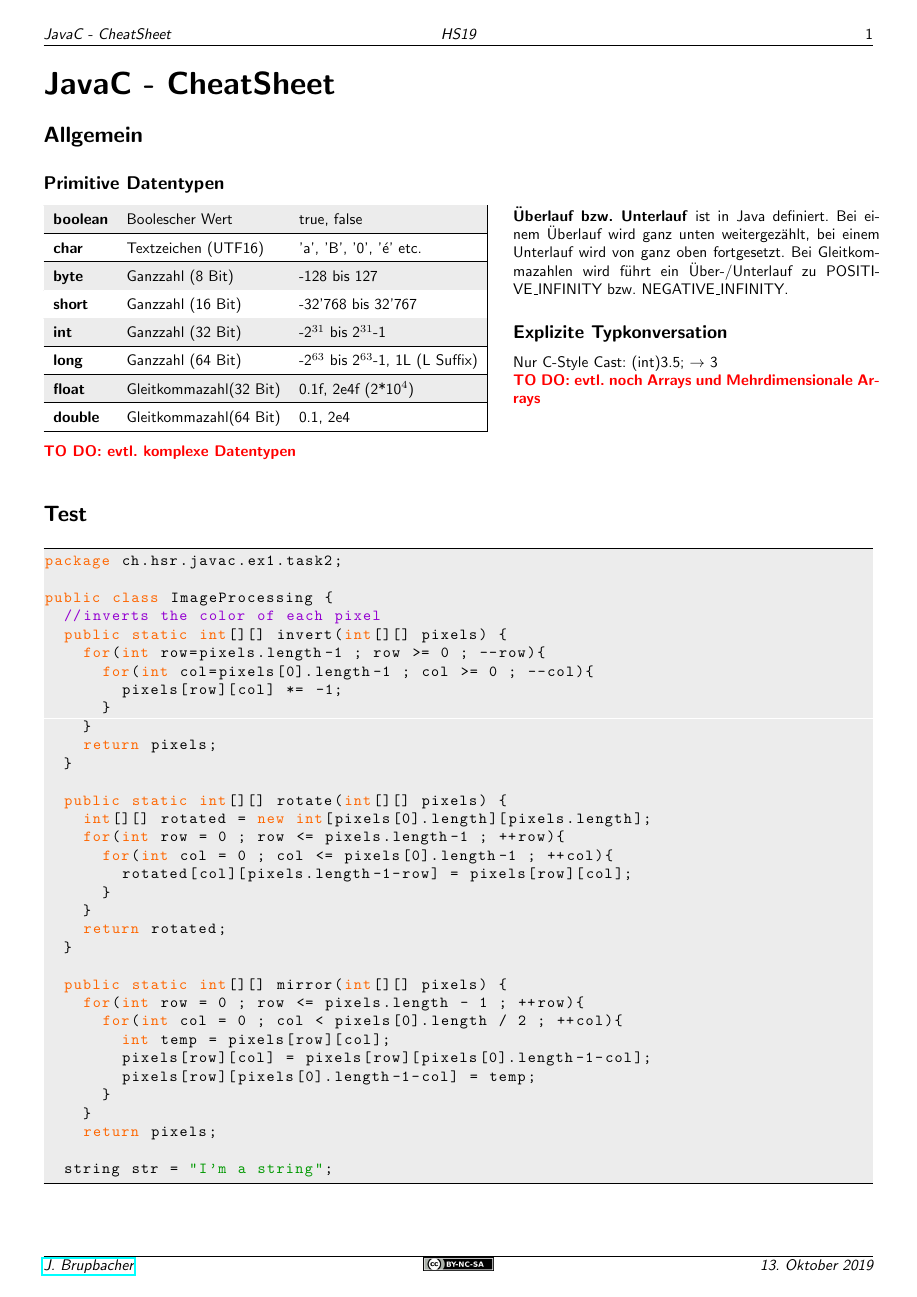
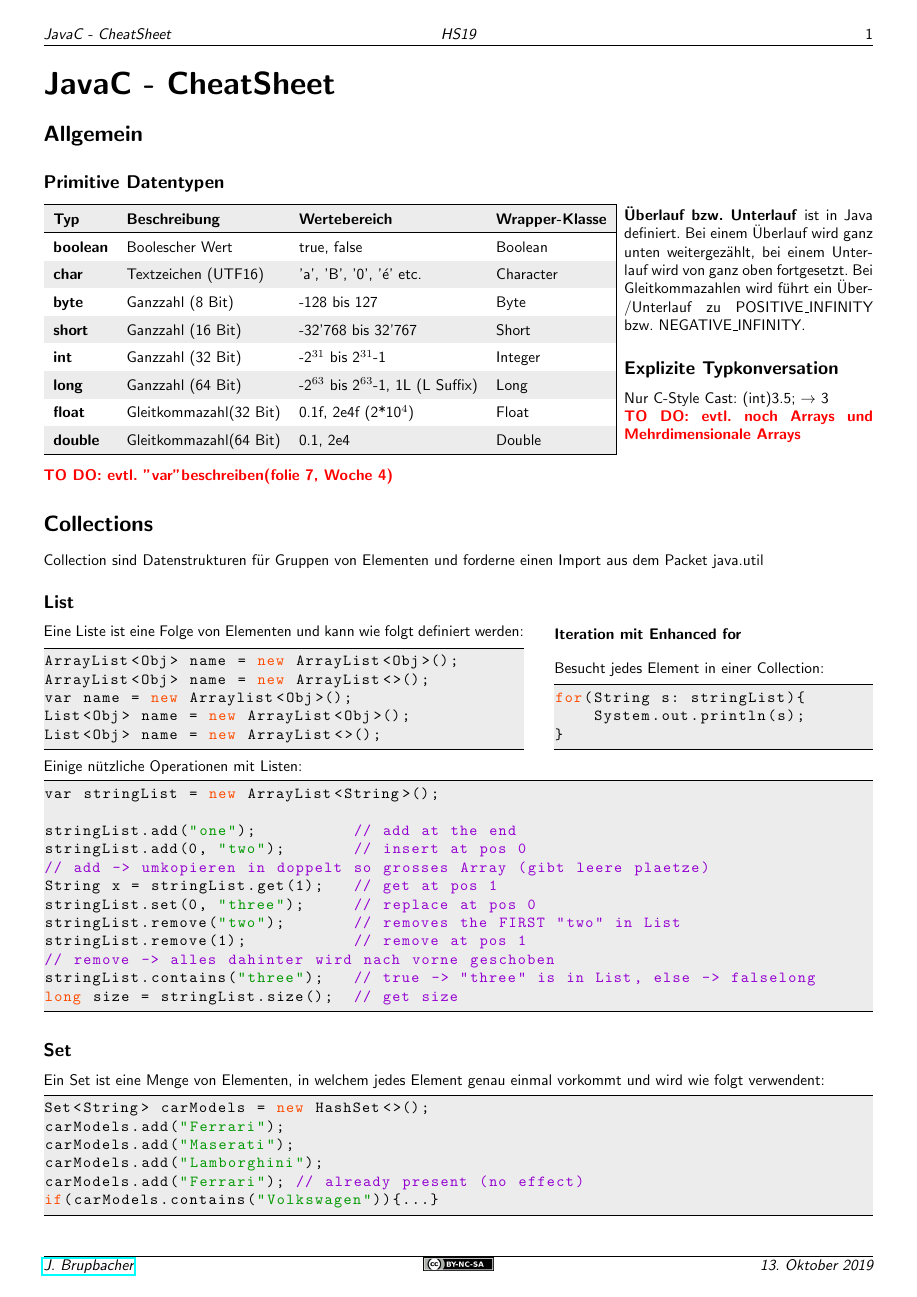
Before and after one commit to HSR-Stud/JavaC_CheatSheet, a LaTeX document (JavaC_CheatSheet.tex, which reads code/ArrayList_definition.java, code/ArrayList_example.java, code/Set_example.java): the whole page before the commit and page 1 of 2 after it. Compiled offline with pdfLaTeX; an older LaTeX class or package is replaced by its successor.

Commit message:
added Collections and Wrapper-Klassen

```diff
--- /dev/null
+++ b/code/ArrayList_definition.java
@@ -0,0 +1,5 @@
+ArrayList<Obj> name = new ArrayList<Obj>();
+ArrayList<Obj> name = new ArrayList<>();
+var name = new Arraylist<Obj>();
+List<Obj> name = new ArrayList<Obj>();
+List<Obj> name = new ArrayList<>();
--- /dev/null
+++ b/code/ArrayList_example.java
@@ -0,0 +1,12 @@
+var stringList = new ArrayList<String>();
+
+stringList.add("one");			// add at the end
+stringList.add(0, "two");		// insert at pos 0
+// add -> umkopieren in doppelt so grosses Array (gibt leere plaetze)
+String x = stringList.get(1);	// get at pos 1
+stringList.set(0, "three");		// replace at pos 0
+stringList.remove("two");		// removes the FIRST "two" in List
+stringList.remove(1);			// remove at pos 1
+// remove -> alles dahinter wird nach vorne geschoben
+stringList.contains("three");	// true -> "three" is in List, else -> falselong
+long size = stringList.size();	// get size
--- /dev/null
+++ b/code/Set_example.java
@@ -0,0 +1,6 @@
+Set<String> carModels = new HashSet<>();
+carModels.add("Ferrari");
+carModels.add("Maserati");
+carModels.add("Lamborghini");
+carModels.add("Ferrari"); // already present (no effect)
+if(carModels.contains("Volkswagen")){...}
--- /dev/null
+++ b/code/foreach_example.java
@@ -0,0 +1,3 @@
+for(String s: stringList){
+	System.out.println(s);
+}
--- a/header/listings.tex
+++ b/header/listings.tex
@@ -7,7 +7,7 @@
 \definecolor{mygray}{rgb}{0.5,0.5,0.5}
 \definecolor{mymauve}{rgb}{0.58,0,0.82}
 \definecolor{bgGray}{rgb}{0.9,0.9,0.9}
-\definecolor{myorange}{rgb}{1, 0.4, 0}
+\definecolor{myorange}{rgb}{1, 0.3, 0}
 \definecolor{numberBlue}{rgb}{0.4, 0.7, 1}
 
 \usepackage{listings}
@@ -20,7 +20,7 @@
     captionpos=b,                    % sets the caption-position to bottom
     commentstyle=\color{mygreen},    % comment style
     deletekeywords={...},            % if you want to delete keywords from the given language
-    otherkeywords={...},             % if you want to add more keywords to the set
+    otherkeywords={},             % if you want to add more keywords to the set
     escapeinside={\%*}{*\%},          % if you want to add LaTeX within your code
     extendedchars=true,              % lets you use non-ASCII characters; for 8-bits encodings only, does not work with UTF-8
     frame=tb,	                 % adds a frame around the code
@@ -36,7 +36,7 @@
     showtabs=false,                  % show tabs within strings adding particular underscores
     stepnumber=2,                    % the step between two line-numbers. If it's 1, each line will be numbered
     stringstyle=\color{mymauve},     % string literal style
-    tabsize=2,	                     % sets default tabsize to 2 spaces
+    tabsize=4,	                     % sets default tabsize to 2 spaces
     %title=\lstname                   % show the filename of files included with         \lstinputlisting; also try caption instead of title
 }
 
@@ -50,7 +50,7 @@
 	identifierstyle=\color{black},
 	stringstyle=\color{mygreen},
 	numberstyle=\color{numberBlue},
-	tabsize=2
+	tabsize=4
 }
 
 \lstdefinestyle{C}{
--- a/header/zusammenfassung.tex
+++ b/header/zusammenfassung.tex
@@ -11,7 +11,7 @@
 \usepackage{rotating} % Rotation tools, including rotated fullpage floats
 \usepackage{enumitem}
 \usepackage{graphicx}
-
+\usepackage{graphbox} % Align Images
 
 %%%%%%%%%%%%%%%%%%%%%%%%%%%%%%%%%%%
 %% Layout der Kopf und Fusszeile %%
--- a/sections/Allgemein.tex
+++ b/sections/Allgemein.tex
@@ -1,22 +1,23 @@
 \vspace{-0.5cm}
 \section*{Allgemein}
-	\begin{minipage}[t]{10cm}
+	\begin{minipage}[t]{12.5cm}
 		\subsection*{Primitive Datentypen}
 			\rowcolors{1}{gray!15}{white}
-			\begin{tabular}{|>{\bfseries}l l l|}
-				\hline   boolean & Boolescher Wert & true, false
-				\\\hline char & Textzeichen (UTF16) & 'a', 'B', '0', 'é' etc.
-				\\\hline byte & Ganzzahl (8 Bit) & -128 bis 127
-				\\\hline short & Ganzzahl (16 Bit) & -32'768 bis 32'767
-				\\\hline int & Ganzzahl (32 Bit) & -2$^{31}$ bis 2$^{31}$-1
-				\\\hline long & Ganzzahl (64 Bit) & -2$^{63}$ bis 2$^{63}$-1, 1L (L Suffix)
-				\\\hline float & Gleitkommazahl(32 Bit) & 0.1f, 2e4f (2*10$^4$)
-				\\\hline double & Gleitkommazahl(64 Bit) & 0.1, 2e4
+			\begin{tabular}{|>{\bfseries}l l l l|}
+				\hline Typ & \bfseries{Beschreibung} & \bfseries{Wertebereich} & \bfseries{Wrapper-Klasse}
+				\\\hline   boolean & Boolescher Wert & true, false & Boolean
+				\\ char & Textzeichen (UTF16) & 'a', 'B', '0', 'é' etc. & Character
+				\\ byte & Ganzzahl (8 Bit) & -128 bis 127 & Byte
+				\\ short & Ganzzahl (16 Bit) & -32'768 bis 32'767 & Short
+				\\ int & Ganzzahl (32 Bit) & -2$^{31}$ bis 2$^{31}$-1 & Integer
+				\\ long & Ganzzahl (64 Bit) & -2$^{63}$ bis 2$^{63}$-1, 1L (L Suffix) & Long
+				\\ float & Gleitkommazahl(32 Bit) & 0.1f, 2e4f (2*10$^4$) & Float
+				\\ double & Gleitkommazahl(64 Bit) & 0.1, 2e4 & Double
 				\\\hline
 			\end{tabular}
 		\end{minipage}
 		\hspace*{0.6cm}
-		\begin{minipage}[t]{8.4cm}
+		\begin{minipage}[t]{5.7cm}
 			\vspace*{0.7cm}
 			\textbf{Überlauf bzw. Unterlauf} ist in Java definiert. Bei einem Überlauf wird ganz unten weitergezählt, bei einem Unterlauf wird von ganz oben fortgesetzt. Bei Gleitkommazahlen wird führt ein Über-/Unterlauf zu POSITIVE\_INFINITY bzw. NEGATIVE\_INFINITY.
 			\subsection*{Explizite Typkonversation}
@@ -24,7 +25,5 @@
 			\\\todo{evtl. noch Arrays und Mehrdimensionale Arrays}
 		\end{minipage}
 
-	\vspace{0.3cm}\todo{evtl. komplexe Datentypen}
 	\vspace{0.3cm}
-	\section*{Test}
-	\lstinputlisting{code/test.java}
+	\todo{evtl. "var" beschreiben(folie 7, Woche 4)}
--- /dev/null
+++ b/sections/Collections.tex
@@ -0,0 +1,20 @@
+\section*{Collections}
+	Collection sind Datenstrukturen für Gruppen von Elementen und forderne einen Import aus dem Packet java.util
+	\subsection*{List}
+	\begin{minipage}[t]{11cm}
+			Eine Liste ist eine Folge von Elementen und kann wie folgt definiert werden:
+			\lstinputlisting{code/ArrayList_definition.java}
+	\end{minipage}
+	\hspace*{0.5cm}
+	\begin{minipage}[t]{7.3cm}
+		\vspace*{-0.18cm}
+		\paragraph*{Iteration mit Enhanced for}
+			Besucht jedes Element in einer Collection:
+			\lstinputlisting{code/foreach_example.java}
+	\end{minipage}
+	Einige nützliche Operationen mit Listen:
+	\lstinputlisting{code/ArrayList_example.java}
+	\subsection*{Set}
+		Ein Set ist eine Menge von Elementen, in welchem jedes Element genau einmal vorkommt und wird wie folgt verwendent:
+		\lstinputlisting{code/Set_example.java}
+	\subsection*{Map}
```
Also changed, not shown: JavaC_CheatSheet.tex (+1 -0 lines), code/Map_example.java (added, +15 -0 lines), code/Wrapper_AutoBoxing.java (added, +5 -0 lines), JavaC_CheatSheet.pdf, pics/boxing_unboxing.PNG (added), sections/Collections.tex (11 more changed lines), 3 other files.
